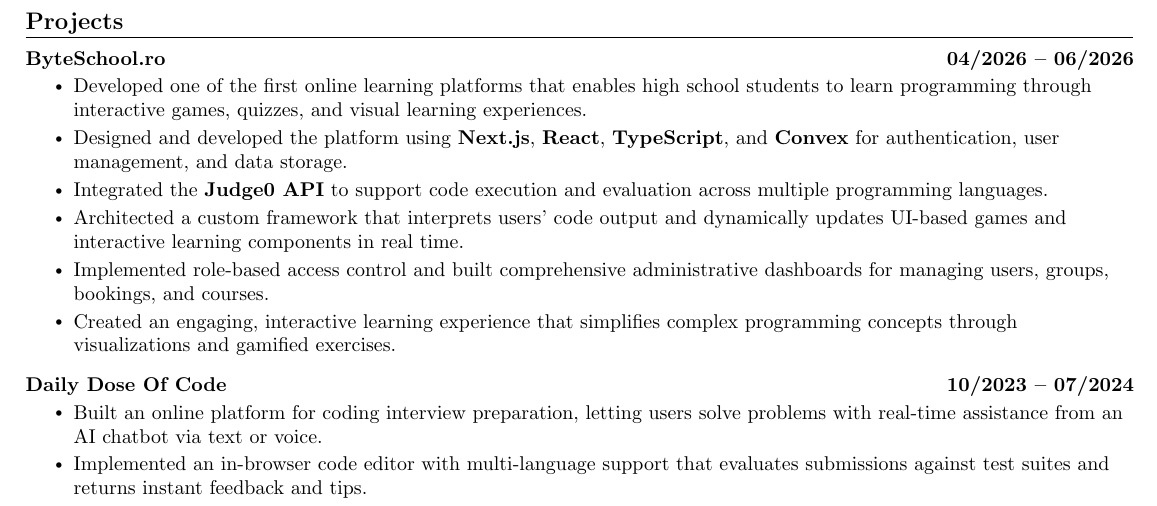
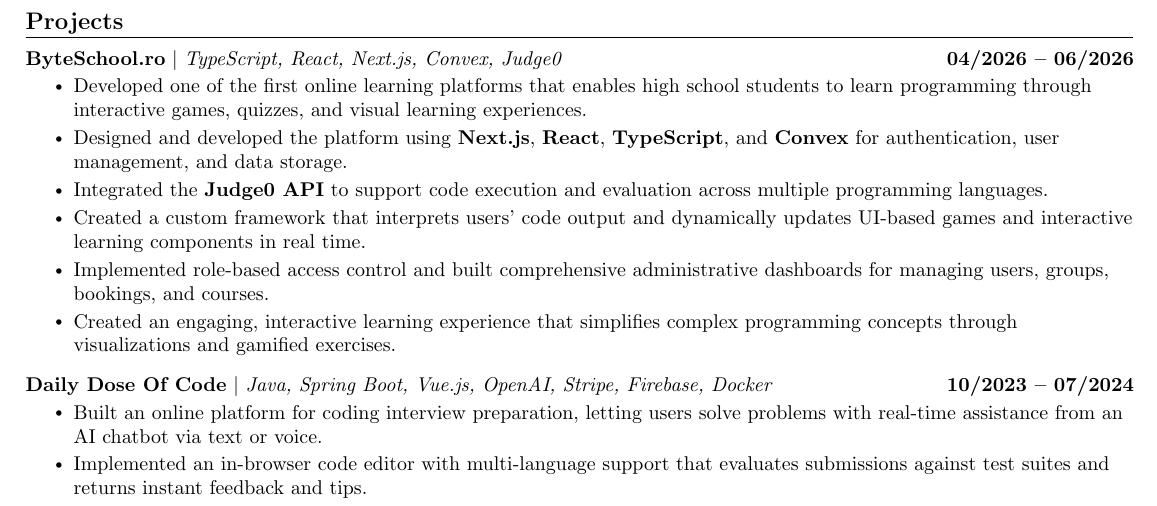
Before and after one commit to nickcatalin/resume, a LaTeX CV (resume.tex): part of page 2 of 2, cut so that both start at the same text. Compiled offline with pdfLaTeX.

Commit message:
feat: enhance project descriptions with technologies used for ByteSchool.ro and Daily Dose Of Code

```diff
--- a/resume.tex
+++ b/resume.tex
@@ -203,19 +203,19 @@
     \resumeSubHeadingListStart
 
       \resumeProjectHeading
-        {\textbf{ByteSchool.ro}}{04/2026 -- 06/2026}
+        {\textbf{ByteSchool.ro} $|$ \emph{TypeScript, React, Next.js, Convex, Judge0}}{04/2026 -- 06/2026}
         \resumeItemListStart
             \resumeItem{Developed one of the first online learning platforms that enables high school students to learn programming through interactive games, quizzes, and visual learning experiences.}
             \resumeItem{Designed and developed the platform using \textbf{Next.js}, \textbf{React}, \textbf{TypeScript}, and \textbf{Convex} for authentication, user management, and data storage.}
             \resumeItem{Integrated the \textbf{Judge0 API} to support code execution and evaluation across multiple programming languages.}
-            \resumeItem{Architected a custom framework that interprets users' code output and dynamically updates UI-based games and interactive learning components in real time.}
+            \resumeItem{Created a custom framework that interprets users' code output and dynamically updates UI-based games and interactive learning components in real time.}
             \resumeItem{Implemented role-based access control and built comprehensive administrative dashboards for managing users, groups, bookings, and courses.}
             \resumeItem{Created an engaging, interactive learning experience that simplifies complex programming concepts through visualizations and gamified exercises.}
         \resumeItemListEnd
         \vspace{-14pt}
 
       \resumeProjectHeading
-        {\textbf{Daily Dose Of Code}}{10/2023 -- 07/2024}
+        {\textbf{Daily Dose Of Code} $|$ \emph{Java, Spring Boot, Vue.js, OpenAI, Stripe, Firebase, Docker}}{10/2023 -- 07/2024}
         \resumeItemListStart
             \resumeItem{Built an online platform for coding interview preparation, letting users solve problems with real-time assistance from an AI chatbot via text or voice.}
             \resumeItem{Implemented an in-browser code editor with multi-language support that evaluates submissions against test suites and returns instant feedback and tips.}
```
